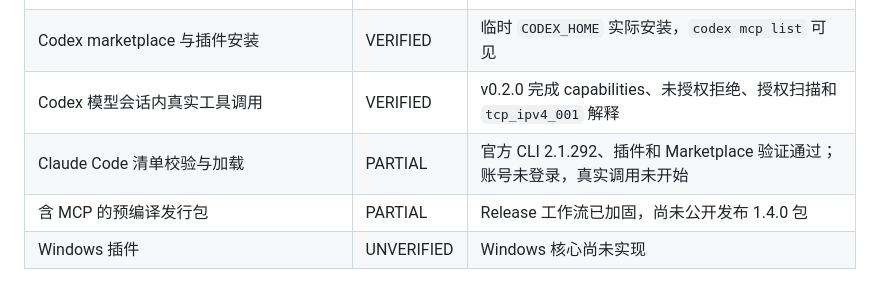
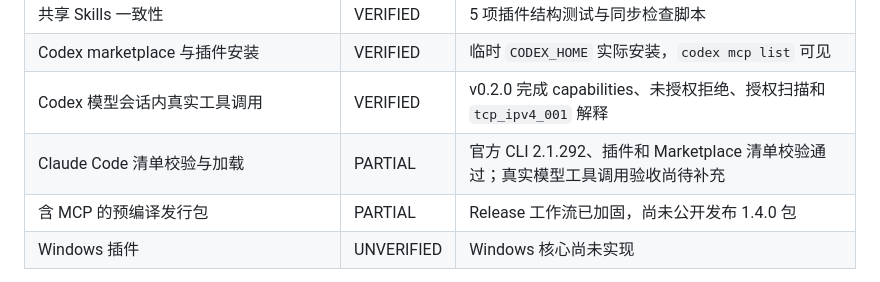
Before and after one commit to gaochenyang666-droid/PathTrial, a Markdown page: docs/completeness.md, the part around the change. Drawn GitHub-style.

Commit message:
docs: remove maintainer account details from public technical documentation

```diff
--- a/docs/completeness.md
+++ b/docs/completeness.md
@@ -190,7 +190,7 @@ AI 插件不计入上面的 94.25% 核心 CLI 评分，单独记录如下：
 | 共享 Skills 一致性 | VERIFIED | 5 项插件结构测试与同步检查脚本 |
 | Codex marketplace 与插件安装 | VERIFIED | 临时 `CODEX_HOME` 实际安装，`codex mcp list` 可见 |
 | Codex 模型会话内真实工具调用 | VERIFIED | v0.2.0 完成 capabilities、未授权拒绝、授权扫描和 `tcp_ipv4_001` 解释 |
-| Claude Code 清单校验与加载 | PARTIAL | 官方 CLI 2.1.292、插件和 Marketplace 验证通过；账号未登录，真实调用未开始 |
+| Claude Code 清单校验与加载 | PARTIAL | 官方 CLI 2.1.292、插件和 Marketplace 清单校验通过；真实模型工具调用验收尚待补充 |
 | 含 MCP 的预编译发行包 | PARTIAL | Release 工作流已加固，尚未公开发布 1.4.0 包 |
 | Windows 插件 | UNVERIFIED | Windows 核心尚未实现 |
 
```
